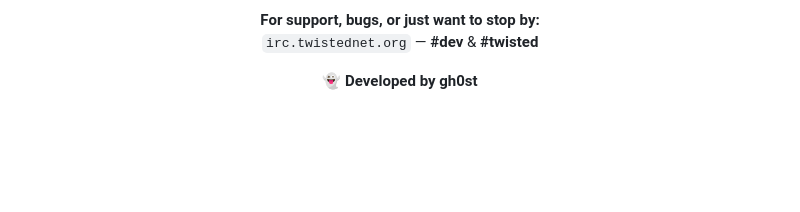
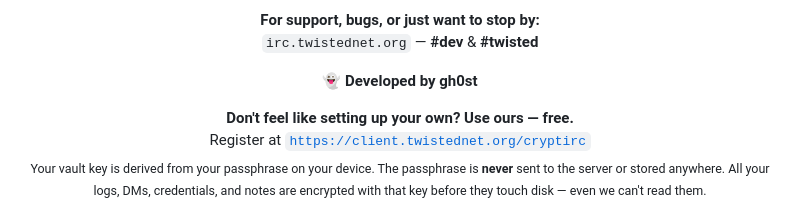
Before and after one commit to gh0st68/CryptIRC, a Markdown page: README.md, the part around the change. GitHub-like rendering; blank space fills up the shorter version.

Commit message:
Add public instance notice at top of README

```diff
--- a/README.md
+++ b/README.md
@@ -26,6 +26,12 @@
 
 <p align="center">
   👻 <b>Developed by gh0st</b>
+</p>
+
+<p align="center">
+  <b>Don't feel like setting up your own? Use ours — free.</b><br>
+  Register at <a href="https://client.twistednet.org/cryptirc"><code>https://client.twistednet.org/cryptirc</code></a><br>
+  <sub>Your vault key is derived from your passphrase on your device. The passphrase is <b>never</b> sent to the server or stored anywhere. All your logs, DMs, credentials, and notes are encrypted with that key before they touch disk — even we can't read them.</sub>
 </p>
 
 <p align="center">
```
